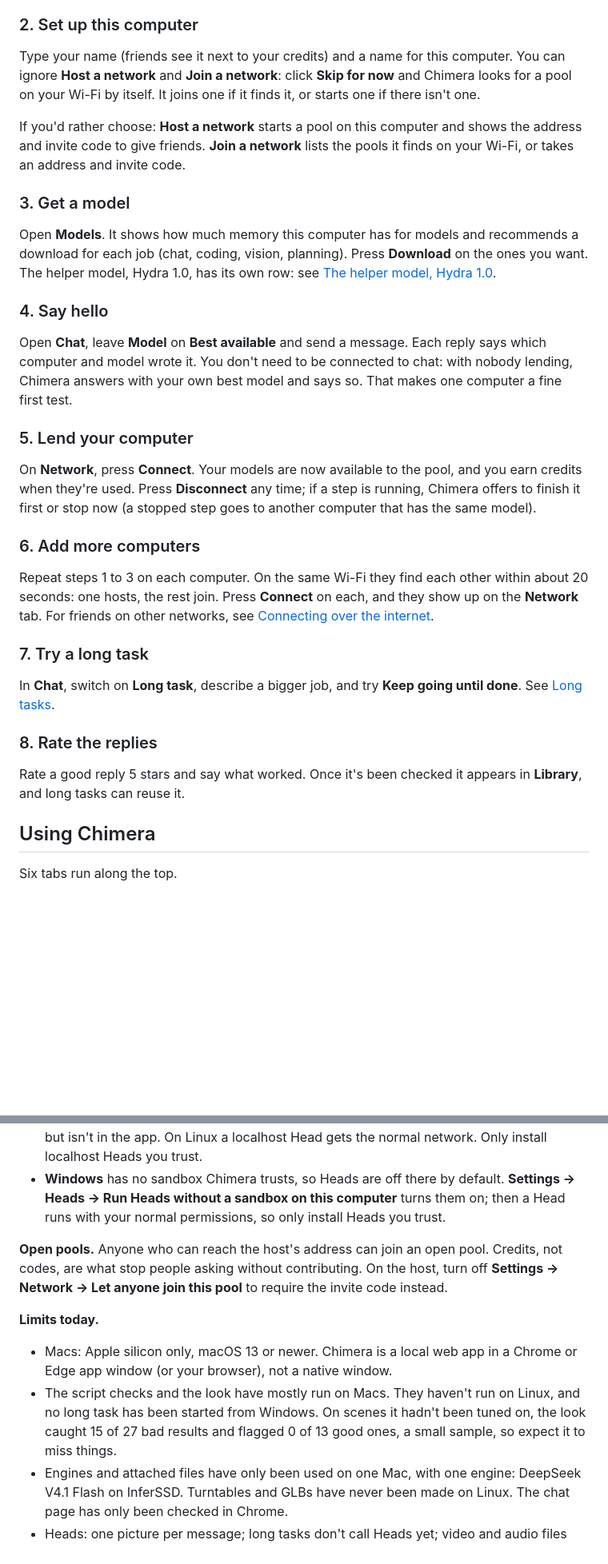
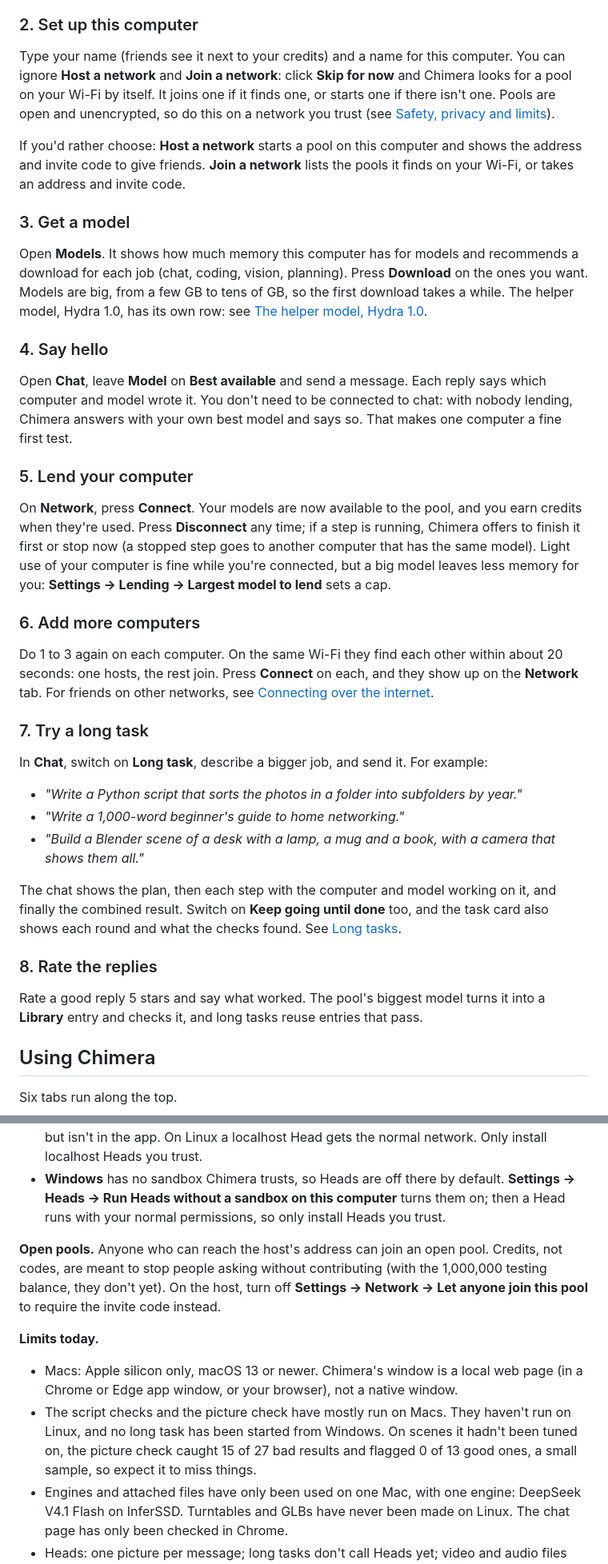
Before and after one commit to swn5n/chimera, a Markdown page: README.md, 2 parts joined by grey strips. Shown at 80% size. Rendered like a GitHub page; blank space fills up the shorter version.

```diff
--- a/README.md
+++ b/README.md
@@ -99,13 +98,13 @@ Chimera runs in the background. Its window opens as an app window in Chrome or E
 
 ### 2. Set up this computer
 
-Type your name (friends see it next to your credits) and a name for this computer. You can ignore **Host a network** and **Join a network**: click **Skip for now** and Chimera looks for a pool on your Wi-Fi by itself. It joins one if it finds it, or starts one if there isn't one.
+Type your name (friends see it next to your credits) and a name for this computer. You can ignore **Host a network** and **Join a network**: click **Skip for now** and Chimera looks for a pool on your Wi-Fi by itself. It joins one if it finds one, or starts one if there isn't one. Pools are open and unencrypted, so do this on a network you trust (see [Safety, privacy and limits](#safety-privacy-and-limits)).
 
 If you'd rather choose: **Host a network** starts a pool on this computer and shows the address and invite code to give friends. **Join a network** lists the pools it finds on your Wi-Fi, or takes an address and invite code.
 
 ### 3. Get a model
 
-Open **Models**. It shows how much memory this computer has for models and recommends a download for each job (chat, coding, vision, planning). Press **Download** on the ones you want. The helper model, Hydra 1.0, has its own row: see [The helper model, Hydra 1.0](#the-helper-model-hydra-10).
+Open **Models**. It shows how much memory this computer has for models and recommends a download for each job (chat, coding, vision, planning). Press **Download** on the ones you want. Models are big, from a few GB to tens of GB, so the first download takes a while. The helper model, Hydra 1.0, has its own row: see [The helper model, Hydra 1.0](#the-helper-model-hydra-10).
 
 ### 4. Say hello
 
@@ -113,19 +112,25 @@ Open **Chat**, leave **Model** on **Best available** and send a message. Each re
 
 ### 5. Lend your computer
 
-On **Network**, press **Connect**. Your models are now available to the pool, and you earn credits when they're used. Press **Disconnect** any time; if a step is running, Chimera offers to finish it first or stop now (a stopped step goes to another computer that has the same model).
+On **Network**, press **Connect**. Your models are now available to the pool, and you earn credits when they're used. Press **Disconnect** any time; if a step is running, Chimera offers to finish it first or stop now (a stopped step goes to another computer that has the same model). Light use of your computer is fine while you're connected, but a big model leaves less memory for you: **Settings → Lending → Largest model to lend** sets a cap.
 
 ### 6. Add more computers
 
-Repeat steps 1 to 3 on each computer. On the same Wi-Fi they find each other within about 20 seconds: one hosts, the rest join. Press **Connect** on each, and they show up on the **Network** tab. For friends on other networks, see [Connecting over the internet](#connecting-over-the-internet).
+Do 1 to 3 again on each computer. On the same Wi-Fi they find each other within about 20 seconds: one hosts, the rest join. Press **Connect** on each, and they show up on the **Network** tab. For friends on other networks, see [Connecting over the internet](#connecting-over-the-internet).
 
 ### 7. Try a long task
 
-In **Chat**, switch on **Long task**, describe a bigger job, and try **Keep going until done**. See [Long tasks](#long-tasks).
+In **Chat**, switch on **Long task**, describe a bigger job, and send it. For example:
+
+- *"Write a Python script that sorts the photos in a folder into subfolders by year."*
+- *"Write a 1,000-word beginner's guide to home networking."*
+- *"Build a Blender scene of a desk with a lamp, a mug and a book, with a camera that shows them all."*
+
+The chat shows the plan, then each step with the computer and model working on it, and finally the combined result. Switch on **Keep going until done** too, and the task card also shows each round and what the checks found. See [Long tasks](#long-tasks).
 
 ### 8. Rate the replies
 
-Rate a good reply 5 stars and say what worked. Once it's been checked it appears in **Library**, and long tasks can reuse it.
+Rate a good reply 5 stars and say what worked. The pool's biggest model turns it into a **Library** entry and checks it, and long tasks reuse entries that pass.
 
 ## Using Chimera
 
@@ -352,12 +362,12 @@ A chat's attached files go in a folder of its own, `~/Documents/Chimera/<chat ti
 - A Head that declares `"network": "localhost"` may talk to servers on your own computer, such as ComfyUI. **Known issue on macOS:** the sandbox rule for this doesn't yet stop such a Head from also reaching the internet and your local network. A fix has been tested but isn't in the app. On Linux a localhost Head gets the normal network. Only install localhost Heads you trust.
 - **Windows** has no sandbox Chimera trusts, so Heads are off there by default. **Settings → Heads → Run Heads without a sandbox on this computer** turns them on; then a Head runs with your normal permissions, so only install Heads you trust.
 
-**Open pools.** Anyone who can reach the host's address can join an open pool. Credits, not codes, are what stop people asking without contributing. On the host, turn off **Settings → Network → Let anyone join this pool** to require the invite code instead.
+**Open pools.** Anyone who can reach the host's address can join an open pool. Credits, not codes, are meant to stop people asking without contributing (with the 1,000,000 testing balance, they don't yet). On the host, turn off **Settings → Network → Let anyone join this pool** to require the invite code instead.
 
 **Limits today.**
 
-- Macs: Apple silicon only, macOS 13 or newer. Chimera is a local web app in a Chrome or Edge app window (or your browser), not a native window.
-- The script checks and the look have mostly run on Macs. They haven't run on Linux, and no long task has been started from Windows. On scenes it hadn't been tuned on, the look caught 15 of 27 bad results and flagged 0 of 13 good ones, a small sample, so expect it to miss things.
+- Macs: Apple silicon only, macOS 13 or newer. Chimera's window is a local web page (in a Chrome or Edge app window, or your browser), not a native window.
+- The script checks and the picture check have mostly run on Macs. They haven't run on Linux, and no long task has been started from Windows. On scenes it hadn't been tuned on, the picture check caught 15 of 27 bad results and flagged 0 of 13 good ones, a small sample, so expect it to miss things.
 - Engines and attached files have only been used on one Mac, with one engine: DeepSeek V4.1 Flash on InferSSD. Turntables and GLBs have never been made on Linux. The chat page has only been checked in Chrome.
 - Heads: one picture per message; long tasks don't call Heads yet; video and audio files from a Head download instead of playing in the chat.
 - Chimera finds and links tools like Blender and ComfyUI but doesn't install them. It does download Ollama models itself.
```
Also changed, not shown: other parts of README.md (+53 -43 lines).
